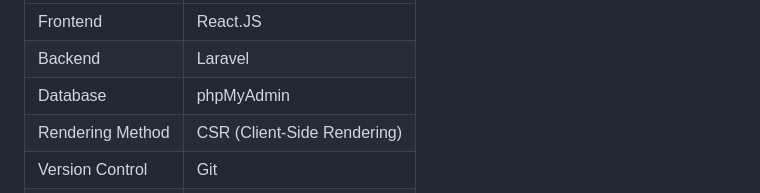
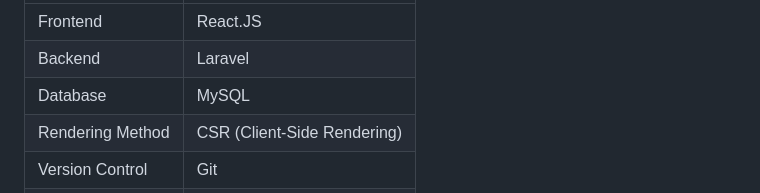
Before and after one commit to Rownokk/BuildCraft, a Markdown page: README.md, the part around the change. Drawn GitHub-style.

```diff
--- a/README.md
+++ b/README.md
@@ -99,7 +99,7 @@ The primary objective of BuildCraft is to provide an integrated platform that:
     </tr>
     <tr>
       <td>Database</td>
-      <td>phpMyAdmin</td>
+      <td>MySQL</td>
     </tr>
       <tr>
       <td>Rendering Method</td>
```
